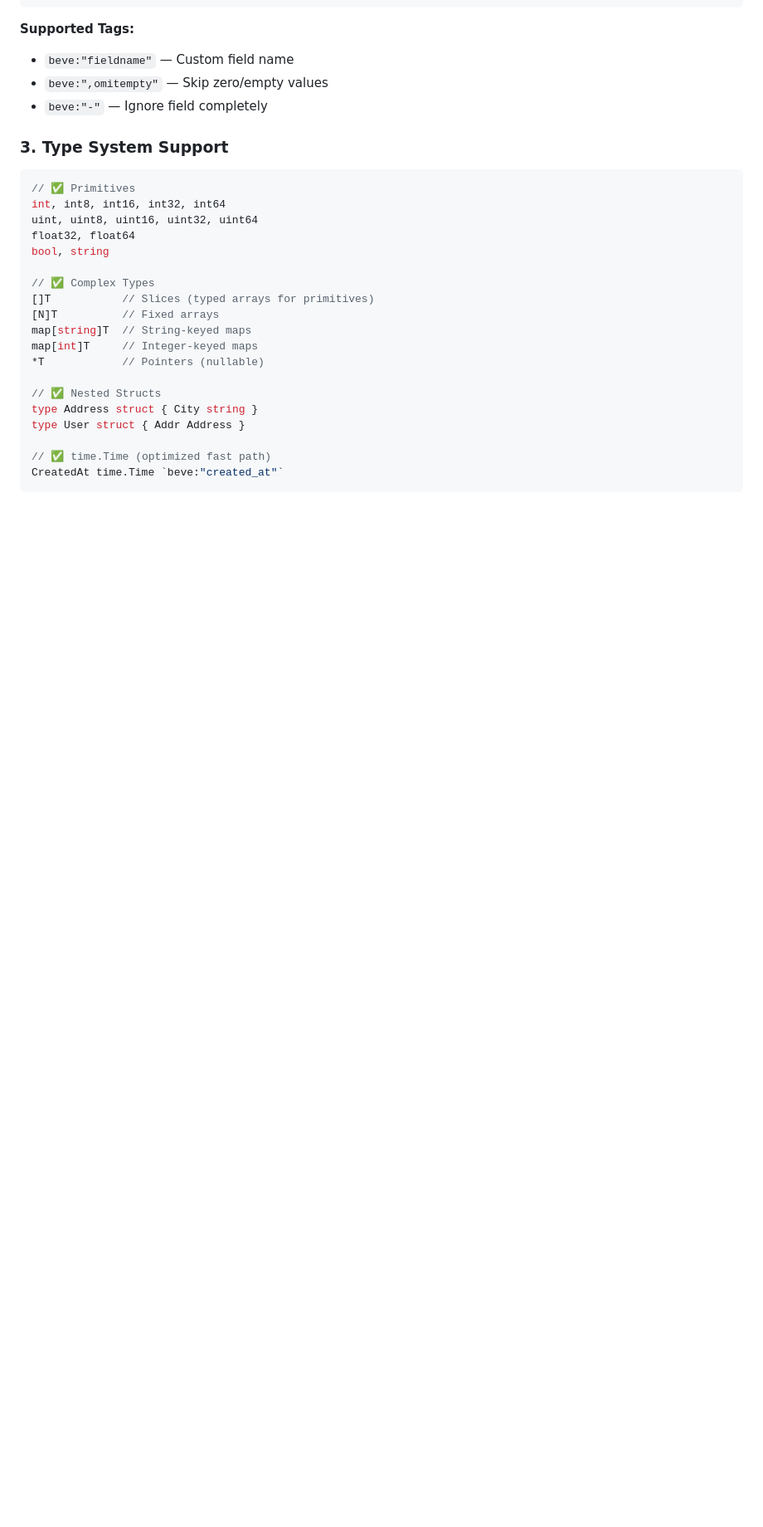
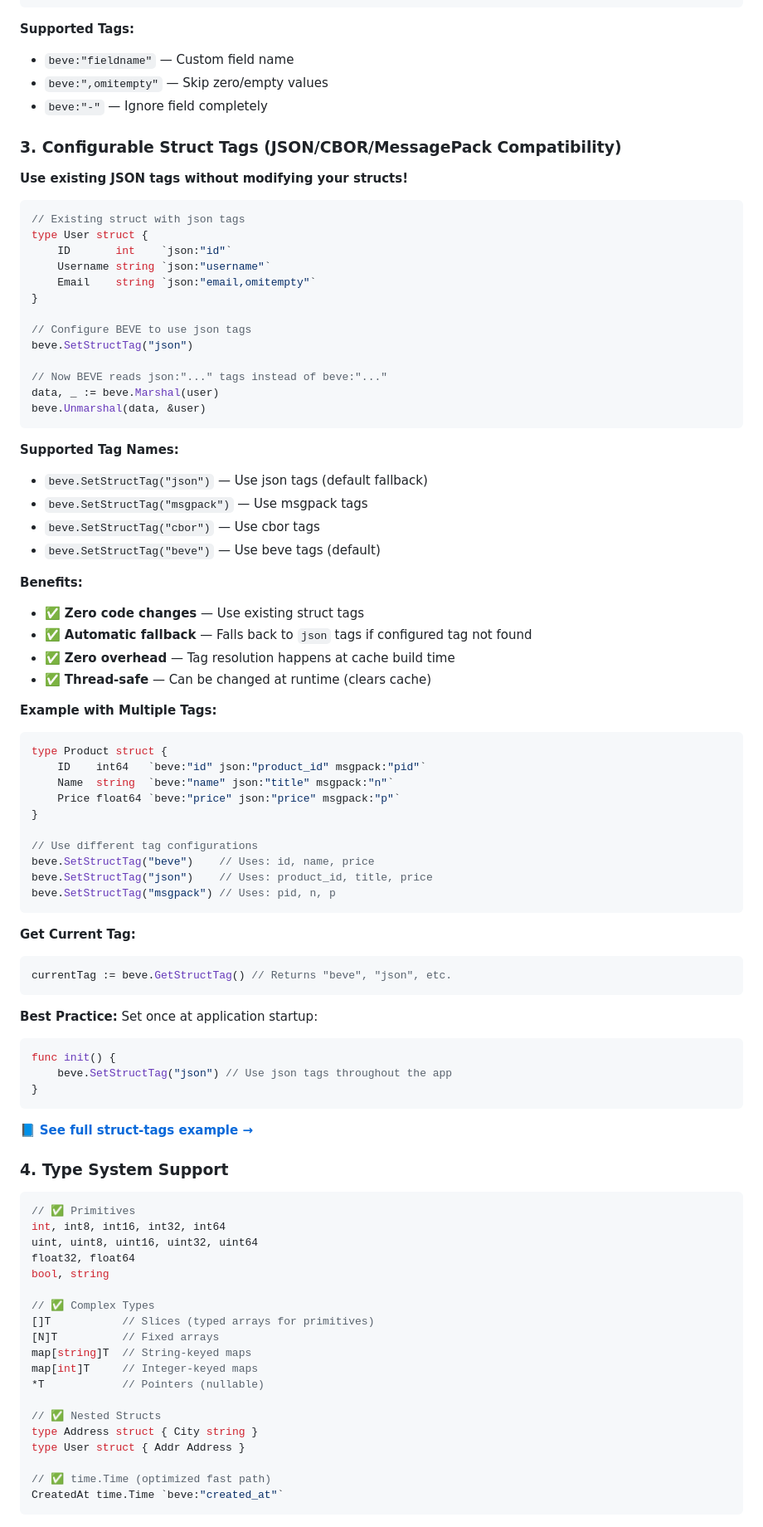
Before and after one commit to beve-org/beve-go, a Markdown page: README.md, the part around the change printed below. Shown: that part at 83% size. Drawn GitHub-style; blank space fills up the shorter version.

Commit message:
docs: Add configurable struct tags feature to README
Added comprehensive documentation for SetStructTag() feature:

✨ New Section: Configurable Struct Tags (JSON/CBOR/MessagePack Compatibility)

Features Documented:
- Use existing json/msgpack/cbor tags without modifying structs
- Zero code changes required (drop-in compatibility)
- Automatic fallback to json tags
- Zero overhead (tag resolution at cache build time)
- Thread-safe runtime configuration
- Multiple tag support in same struct

Examples Added:
1. Using existing json tags: beve.SetStructTag("json")
2. Multiple tag configurations (beve/json/msgpack)
3. Tag fallback mechanism
4. Best practices (set once at startup)
5. GetStructTag() for querying current configuration

Benefits Highlighted:
✅ JSON compatibility without struct changes
✅ Works with GORM, protobuf, and other frameworks
✅ Zero performance overhead
✅ Thread-safe configuration

Reference: examples/struct-tags/main.go with full demo

````diff
--- a/README.md
+++ b/README.md
@@ -168,7 +168,68 @@ type Product struct {
 - `beve:",omitempty"` — Skip zero/empty values
 - `beve:"-"` — Ignore field completely
 
-### 3. Type System Support
+### 3. Configurable Struct Tags (JSON/CBOR/MessagePack Compatibility)
+
+**Use existing JSON tags without modifying your structs!**
+
+```go
+// Existing struct with json tags
+type User struct {
+    ID       int    `json:"id"`
+    Username string `json:"username"`
+    Email    string `json:"email,omitempty"`
+}
+
+// Configure BEVE to use json tags
+beve.SetStructTag("json")
+
+// Now BEVE reads json:"..." tags instead of beve:"..."
+data, _ := beve.Marshal(user)
+beve.Unmarshal(data, &user)
+```
+
+**Supported Tag Names:**
+- `beve.SetStructTag("json")` — Use json tags (default fallback)
+- `beve.SetStructTag("msgpack")` — Use msgpack tags
+- `beve.SetStructTag("cbor")` — Use cbor tags
+- `beve.SetStructTag("beve")` — Use beve tags (default)
+
+**Benefits:**
+- ✅ **Zero code changes** — Use existing struct tags
+- ✅ **Automatic fallback** — Falls back to `json` tags if configured tag not found
+- ✅ **Zero overhead** — Tag resolution happens at cache build time
+- ✅ **Thread-safe** — Can be changed at runtime (clears cache)
+
+**Example with Multiple Tags:**
+```go
+type Product struct {
+    ID    int64   `beve:"id" json:"product_id" msgpack:"pid"`
+    Name  string  `beve:"name" json:"title" msgpack:"n"`
+    Price float64 `beve:"price" json:"price" msgpack:"p"`
+}
+
+// Use different tag configurations
+beve.SetStructTag("beve")    // Uses: id, name, price
+beve.SetStructTag("json")    // Uses: product_id, title, price
+beve.SetStructTag("msgpack") // Uses: pid, n, p
+```
+
+**Get Current Tag:**
+```go
+currentTag := beve.GetStructTag() // Returns "beve", "json", etc.
+```
+
+**Best Practice:**
+Set once at application startup:
+```go
+func init() {
+    beve.SetStructTag("json") // Use json tags throughout the app
+}
+```
+
+📘 **[See full struct-tags example →](examples/struct-tags/main.go)**
+
+### 4. Type System Support
 
 ```go
 // ✅ Primitives
````
Also changed, not shown: other parts of README.md (+5 -5 lines).
